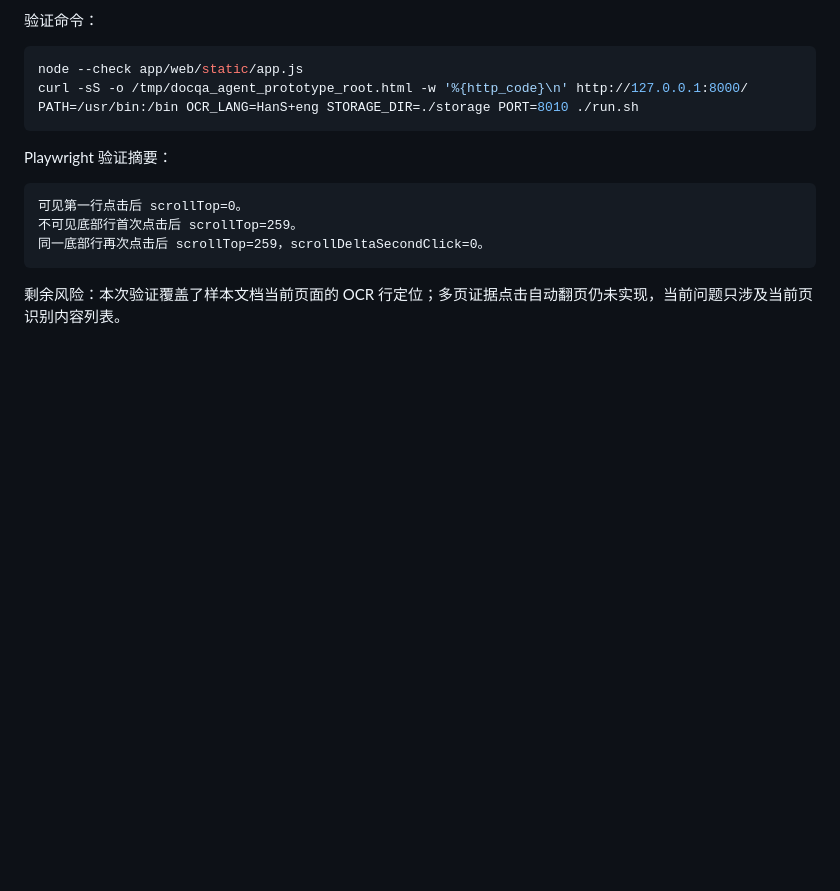
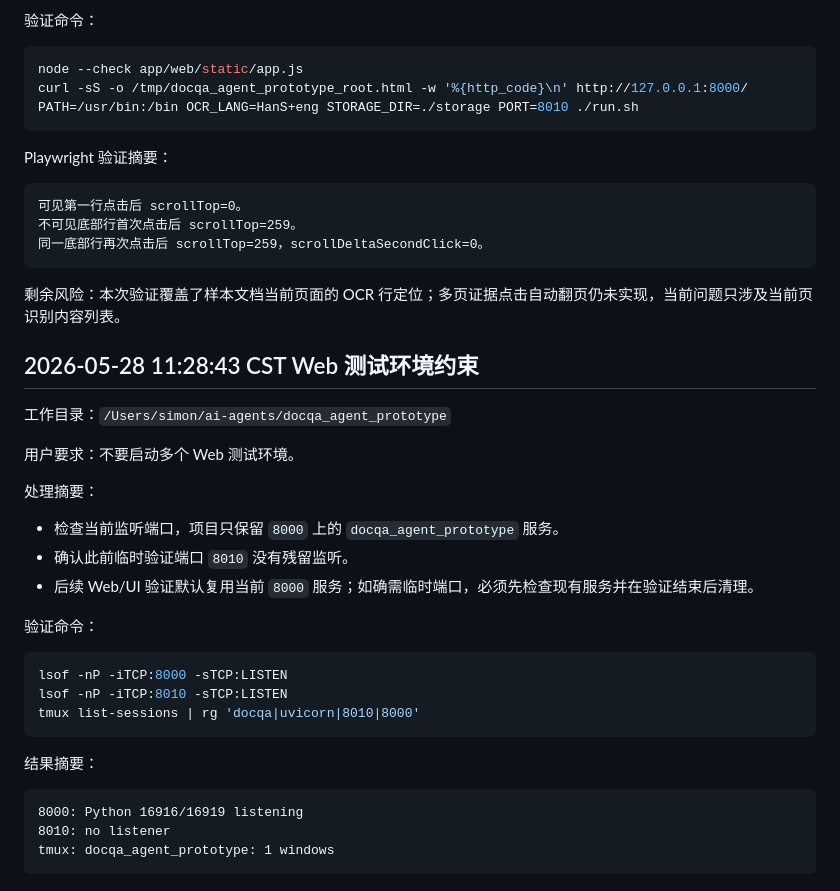
Before and after one commit to simonjiao/docqa-agent, a Markdown page: docs/debug_trace.md, the part around the change. GitHub-like rendering; blank space fills up the shorter version.

Commit message:
记录Web测试环境约束

````diff
--- a/docs/debug_trace.md
+++ b/docs/debug_trace.md
@@ -463,3 +463,31 @@ Playwright 验证摘要：
 ```
 
 剩余风险：本次验证覆盖了样本文档当前页面的 OCR 行定位；多页证据点击自动翻页仍未实现，当前问题只涉及当前页识别内容列表。
+
+## 2026-05-28 11:28:43 CST Web 测试环境约束
+
+工作目录：`/Users/simon/ai-agents/docqa_agent_prototype`
+
+用户要求：不要启动多个 Web 测试环境。
+
+处理摘要：
+
+- 检查当前监听端口，项目只保留 `8000` 上的 `docqa_agent_prototype` 服务。
+- 确认此前临时验证端口 `8010` 没有残留监听。
+- 后续 Web/UI 验证默认复用当前 `8000` 服务；如确需临时端口，必须先检查现有服务并在验证结束后清理。
+
+验证命令：
+
+```bash
+lsof -nP -iTCP:8000 -sTCP:LISTEN
+lsof -nP -iTCP:8010 -sTCP:LISTEN
+tmux list-sessions | rg 'docqa|uvicorn|8010|8000'
+```
+
+结果摘要：
+
+```text
+8000: Python 16916/16919 listening
+8010: no listener
+tmux: docqa_agent_prototype: 1 windows
+```
````
